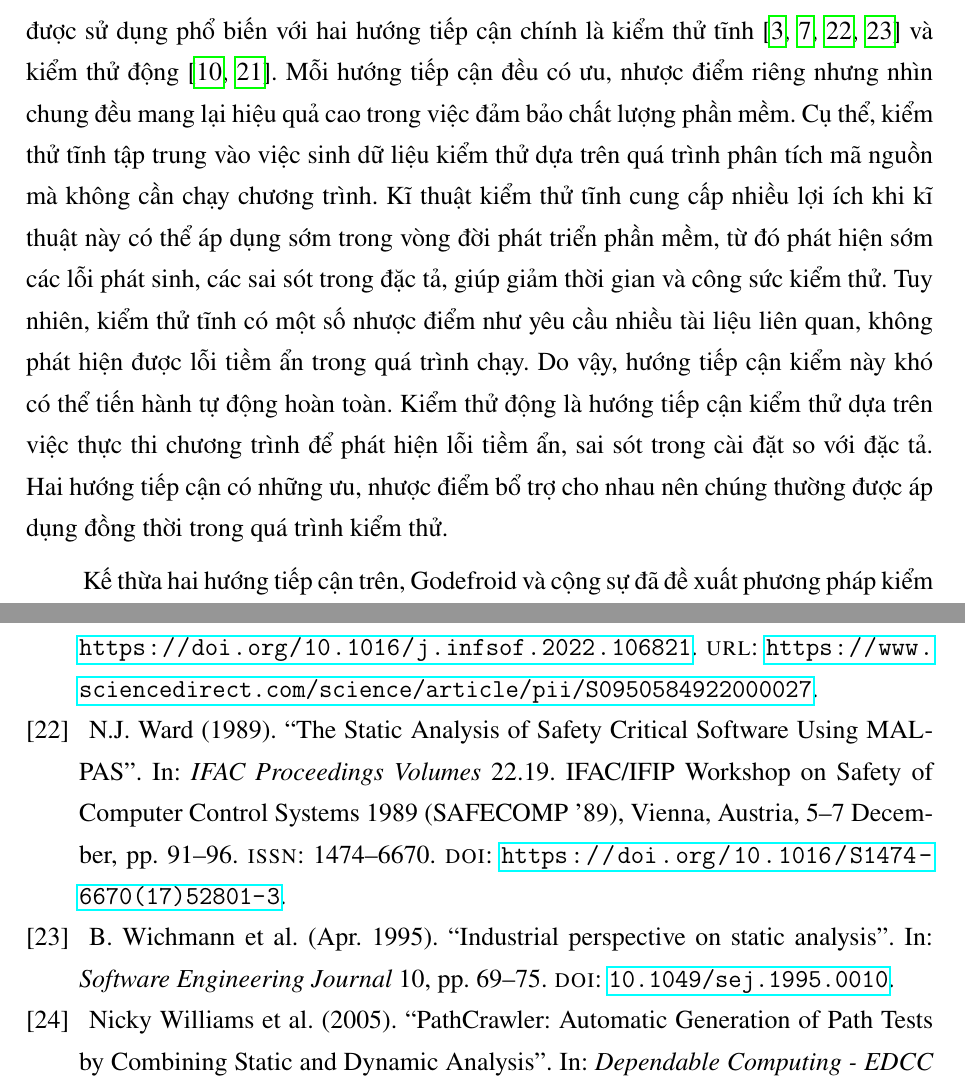
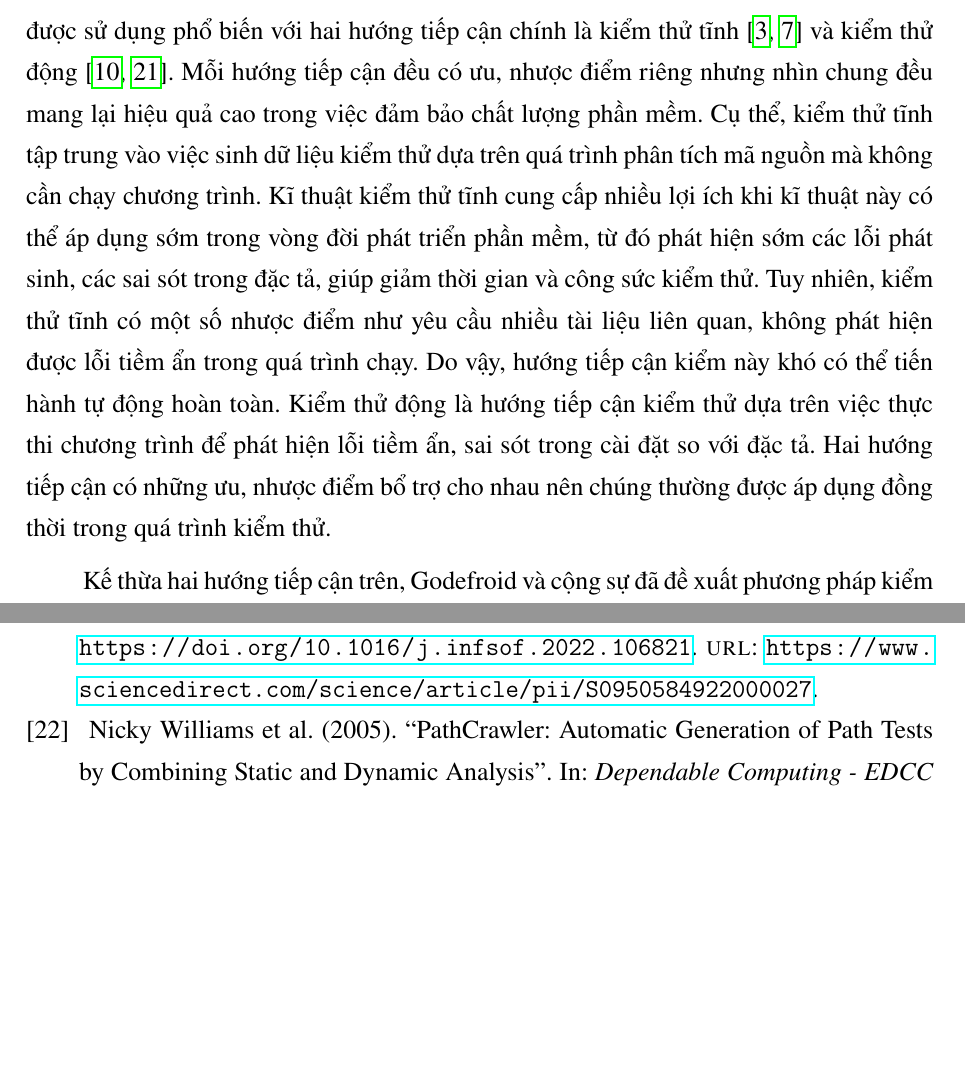
Before and after one commit to hanzomaster/thesis, a LaTeX thesis (main.tex, which reads chapters/1-introduction.tex, chapters/2-base-knowledge.tex): two parts of pages 18 and 81 of 81, joined at a grey line, cut so that both start at the same text, the shorter picture padded with empty space. The pictures show the PDF file main.pdf that the author committed with the source.

Commit message:
thesis-2.1

```diff
--- a/chapters/1-introduction.tex
+++ b/chapters/1-introduction.tex
@@ -2,7 +2,7 @@
 \addcontentsline{toc}{chapter}{Đặt vấn đề}
 Kiểm thử và đảm bảo chất lượng phần mềm là một phần quan trọng trong quá trình phát triển phần mềm \cite{GiaoTrinhKiemThu}. Ngày nay, với sự phát triển mạnh mẽ của công nghệ, vai trò của kiểm thử ngày một thiết yếu hơn khi cuộc sống con người gắn liền với các phần mềm, các thiết bị điện tử thông minh bởi chúng hỗ trợ, đáp ứng các nhu cầu thiết yếu trong cuộc sống. Trong đó, các dự án nhúng viết bằng C/C++ đã và đang tạo ra các sản phẩm phần mềm thông minh cần thiết cho người dùng~\cite{plauger1997embedded}. Với sự phát triển của ngành công nghiệp ô tô, các dự án nhúng C/C++ đang dần xuất hiện trong các phần mềm điều khiển trên xe hơi \cite{ehman2017power}. Để đảm bảo an toàn cho người dùng khi sử dụng các sản phẩm phần mềm, chất lượng mã nguồn cần được đảm bảo một cách chính xác theo các tiêu chuẩn nghiêm ngặt như ISO (ISO-9126~\cite{ali2017iso}, ISO-26262~\cite{Hillenbrand2012_1000025616}) hay MISRA-C\footnote{https://misra.org.uk/misra-c/}. Thực tế cho thấy rằng phần lớn các dự án nhúng C/C++ có cấu trúc mã nguồn phức tạp, kích thước lớn và có nhiều sự tương tác giữa các mô-đun. Bởi vậy, để phát hiện sớm các lỗi phát sinh, quá trình kiểm thử thường được triển khai từ sớm, ngay cả khi mã nguồn chưa đầy đủ, mới chỉ có các lớp giao diện được đề ra bởi lập trình viên. Phương pháp kiểm thử thủ công bộc lộ nhiều khó khăn, tiêu tốn nhiều thời gian và chi phí khi triển khai kiểm thử từ sớm như vậy bởi quá trình kiểm thử đi kèm việc tạo giả lập mã nguồn cho các đơn vị chưa được cài đặt. Do đó, việc kiểm thử tự động cho các dự án nhúng C/C++, ngay cả khi mã nguồn chưa đầy đủ, đã và đang trở thành thách thức lớn được không chỉ cộng đồng nghiên cứu mà còn được các công ty phát triển phần mềm quan tâm.
 
-Kiểm thử phần mềm tự động đã và đang được áp dụng rộng rãi nhằm giảm thiểu chi phí của quá trình kiểm thử. Các kỹ thuật kiểm thử tự động dựa trên đồ thị dòng điều khiển (Control Flow Graph - CFG) và đồ thị dòng dữ liệu là hai hướng nghiên cứu chính được nhiều nhà nghiên cứu quan tâm. Trong đó, kỹ thuật kiểm thử tự động dựa trên CFG được sử dụng phổ biến với hai hướng tiếp cận chính là kiểm thử tĩnh \cite{WARD:1989:TheStaticAnalysisofSafetyCriticalSoftwareUsingMALPAS, SecureProgrammingWithStaticAnalysis, Wichmann:1995:Industrialperspectiveonstaticanalysis, Buckle:1998:StaticAnalysisofSafetyCriticalSoftwareTechniquesToolsandExperiences} và kiểm thử động \cite{Grigorenko:1998:DynamicTesting, TUNG2022106821}. Mỗi hướng tiếp cận đều có ưu, nhược điểm riêng nhưng nhìn chung đều mang lại hiệu quả cao trong việc đảm bảo chất lượng phần mềm. Cụ thể, kiểm thử tĩnh tập trung vào việc sinh dữ liệu kiểm thử dựa trên quá trình phân tích mã nguồn mà không cần chạy chương trình. Kĩ thuật kiểm thử tĩnh cung cấp nhiều lợi ích khi kĩ thuật này có thể áp dụng sớm trong vòng đời phát triển phần mềm, từ đó phát hiện sớm các lỗi phát sinh, các sai sót trong đặc tả, giúp giảm thời gian và công sức kiểm thử. Tuy nhiên, kiểm thử tĩnh có một số nhược điểm như yêu cầu nhiều tài liệu liên quan, không phát hiện được lỗi tiềm ẩn trong quá trình chạy. Do vậy, hướng tiếp cận kiểm này khó có thể tiến hành tự động hoàn toàn. Kiểm thử động là hướng tiếp cận kiểm thử dựa trên việc thực thi chương trình để phát hiện lỗi tiềm ẩn, sai sót trong cài đặt so với đặc tả. Hai hướng tiếp cận có những ưu, nhược điểm bổ trợ cho nhau nên chúng thường được áp dụng đồng thời trong quá trình kiểm thử.
+Kiểm thử phần mềm tự động đã và đang được áp dụng rộng rãi nhằm giảm thiểu chi phí của quá trình kiểm thử. Các kỹ thuật kiểm thử tự động dựa trên đồ thị dòng điều khiển (Control Flow Graph - CFG) và đồ thị dòng dữ liệu là hai hướng nghiên cứu chính được nhiều nhà nghiên cứu quan tâm. Trong đó, kỹ thuật kiểm thử tự động dựa trên CFG được sử dụng phổ biến với hai hướng tiếp cận chính là kiểm thử tĩnh \cite{SecureProgrammingWithStaticAnalysis, Buckle:1998:StaticAnalysisofSafetyCriticalSoftwareTechniquesToolsandExperiences} và kiểm thử động \cite{Grigorenko:1998:DynamicTesting, TUNG2022106821}. Mỗi hướng tiếp cận đều có ưu, nhược điểm riêng nhưng nhìn chung đều mang lại hiệu quả cao trong việc đảm bảo chất lượng phần mềm. Cụ thể, kiểm thử tĩnh tập trung vào việc sinh dữ liệu kiểm thử dựa trên quá trình phân tích mã nguồn mà không cần chạy chương trình. Kĩ thuật kiểm thử tĩnh cung cấp nhiều lợi ích khi kĩ thuật này có thể áp dụng sớm trong vòng đời phát triển phần mềm, từ đó phát hiện sớm các lỗi phát sinh, các sai sót trong đặc tả, giúp giảm thời gian và công sức kiểm thử. Tuy nhiên, kiểm thử tĩnh có một số nhược điểm như yêu cầu nhiều tài liệu liên quan, không phát hiện được lỗi tiềm ẩn trong quá trình chạy. Do vậy, hướng tiếp cận kiểm này khó có thể tiến hành tự động hoàn toàn. Kiểm thử động là hướng tiếp cận kiểm thử dựa trên việc thực thi chương trình để phát hiện lỗi tiềm ẩn, sai sót trong cài đặt so với đặc tả. Hai hướng tiếp cận có những ưu, nhược điểm bổ trợ cho nhau nên chúng thường được áp dụng đồng thời trong quá trình kiểm thử.
 
 Kế thừa hai hướng tiếp cận trên, Godefroid và cộng sự đã đề xuất phương pháp kiểm thử tượng trưng động \cite{ConcolicTesting}, cài đặt trong công cụ DART~\cite{DART}, nhằm khắc phục nhược điểm và tận dụng những ưu điểm của kiểm thử tĩnh và kiểm thử động. Quá trình sinh dữ liệu kiểm thử trong phương pháp này bao gồm ba pha chính: (i) sinh dữ liệu kiểm thử khởi tạo, (ii) thực thi dữ liệu kiểm thử và phân tích đường thi hành, và (iii) sinh dữ liệu kiểm thử có hướng. Phương pháp bắt đầu bằng việc sinh ngẫu nhiên dữ liệu kiểm thử khởi tạo. Sau khi thực thi dữ liệu kiểm thử ngẫu nhiên, đơn vị kiểm thử có thể tồn tại một số câu lệnh và nhánh chưa được viếng thăm. Để giải quyết vấn đề này, kiểm thử tượng trưng động chọn một đường thi hành chưa được viếng thăm trên CFG của đơn vị kiểm thử. Điều này cho phép phương pháp sinh dữ liệu kiểm thử có hướng, nhằm phủ đường thi hành đó. Phương pháp này có khả năng đạt được độ phủ mã nguồn cao hơn so với các hướng tiếp cận truyền thống. Trong thực tế, kiểm thử tượng trưng động đã và đang được ứng dụng trong nhiều dự án với mục tiêu tăng cường độ phủ mã nguồn và phát hiện lỗi chương trình với chi phí thấp. Kiểm thử tượng trưng động sau đó thu hút sự quan tâm lớn từ cộng đồng nghiên cứu và các công ty phát triển phần mềm. Minh chứng là sự ra đời của một số công cụ kiểm thử dựa trên kĩ thuật tượng trưng động như CUTE~\cite{CUTE}, PathCrawler~\cite{PathCrawler}, CAUT~\cite{CAUT}, SDART~\cite{SDART}, VFP~\cite{TUNG2022106821}, v.v. Hơn nữa, một số phương pháp khác như EXE~\cite{EXE}, KLEE~\cite{KLEE}, hay KLOVER~\cite{li2011klover}, thay vì thực thi chương trình với dữ liệu đầu vào được sinh thủ công hoặc ngẫu nhiên, đã áp dụng kiểm thử tượng trưng động để sinh dữ liệu đầu vào có giá trị tượng trưng có thể gây lỗi chương trình.
 
--- a/chapters/2-base-knowledge.tex
+++ b/chapters/2-base-knowledge.tex
@@ -45,7 +45,7 @@ Như vậy, việc sinh dữ liệu kiểm thử cho một đường thi hành t
 
 \section{Kiểm thử tượng trưng động}
 Như đã đề cập ở Chương \nameref{chap1}, kiểm thử tượng trưng động là kĩ thuật kiểm thử áp dụng đồng thời kiểm thử tĩnh và kiểm thử động với ba pha chính là sinh dữ liệu kiểm thử ngẫu nhiên, thực thi ca kiểm thử \& phân tích đường thi hành và sinh dữ liệu kiểm thử có định hướng. Trong pha đầu tiên, một số dữ liệu kiểm thử được sinh ngẫu nhiên. Các dữ liệu kiểm thử sau đó được thực thi trong pha thứ hai. Nhờ việc thực thi các dữ liệu kiểm thử khởi tạo, kiểm thử tượng trưng động xác định được tập các điểm chưa được viếng thăm và
-tìm kiếm đường thi hành từ điểm xuất phát đến điểm đó. Một số nhà nghiên cứu lựa chọn đường thi hành ngắn nhất tới một điểm chưa viếng thăm nhằm tối ưu hóa số lượng ca kiểm thử như SDART~\cite{SDART}. Nếu tìm được đường thi hành chưa được viếng thăm, pha thứ ba chuyển đổi đường thi hành thành các ràng buộc sử dụng kỹ thuật thực thi giá trị tượng trưng~\cite{SymbolicExecutionForSoftwareTestingThreeDecadesLater}. Các ràng buộc được biểu diễn dưới dạng biểu thức lôgic và được chuyển đổi thành đầu vào của bộ giải hệ ràng buộc. Cuối cùng, bộ giải hệ ràng buộc chịu trách nhiệm giải các ràng buộc và cho ra được một nghiệm - dữ liệu kiểm thử mới. Quá trình sinh dữ liệu kiểm thử sau đó lặp lại từ pha thứ hai cho đến khi tất cả đỉnh trong CFG đã được thăm hoặc chương trình chạy quá thời gian quy định.
+tìm kiếm đường thi hành từ điểm xuất phát đến điểm đó. Một số nhà nghiên cứu lựa chọn đường thi hành ngắn nhất tới một điểm chưa viếng thăm nhằm tối ưu hóa số lượng ca kiểm thử như SDART~\cite{SDART}. Nếu tìm được đường thi hành chưa được viếng thăm, pha thứ ba chuyển đổi đường thi hành thành các ràng buộc sử dụng kỹ thuật thực thi giá trị tượng trưng~\cite{SymbolicExecutionForSoftwareTestingThreeDecadesLater}. Các ràng buộc được biểu diễn dưới dạng biểu thức logic và được chuyển đổi thành đầu vào của bộ giải hệ ràng buộc. Cuối cùng, bộ giải hệ ràng buộc chịu trách nhiệm giải các ràng buộc và cho ra được một nghiệm - dữ liệu kiểm thử mới. Quá trình sinh dữ liệu kiểm thử sau đó lặp lại từ pha thứ hai cho đến khi tất cả đỉnh trong CFG đã được thăm hoặc chương trình chạy quá thời gian quy định.
 
 Kỹ thuật kiểm thử tượng trưng động có khả năng đạt độ phủ cao hơn bởi khả năng sinh dữ liệu có hướng dựa trên ràng buộc của đường thi hành. Tập ràng buộc là tập các điều kiện tạo ra bởi tập các kiểm quyết định khi áp dụng kỹ thuật thực thi tượng trưng trên một đường thi hành. Nói cách khác, tập ràng buộc chứa các điều kiện mà dữ liệu đầu vào cần thỏa mãn để ca kiểm thử phủ đường thi hành mong muốn. Dữ liệu đầu vào như vậy được gọi là dữ liệu kiểm thử có hướng. Dữ liệu kiểm thử có hướng cho mỗi đường thi hành có thể thu được bằng cách giải hệ ràng buộc. Trong đó, giải hệ ràng buộc là việc tìm nghiệm cho một tập các ràng buộc, biểu diễn bởi các phép toán điều kiện, sao cho với các giá trị biến đầu vào trong nghiệm thì tất cả các ràng buộc được thỏa mãn~\cite{ref-constraints}. Hiện nay, có nhiều thư viện và công cụ hỗ trợ giải hệ ràng buộc trong đó nổi bật là bộ giải Z3\footnote{https://github.com/Z3Prover/z3}.
 
```
Also changed, not shown: chapters/3-proposed-solution.tex (+1 -1 lines), chapters/4-implementation-and-experiment.tex (+1 -1 lines), main.pdf.
